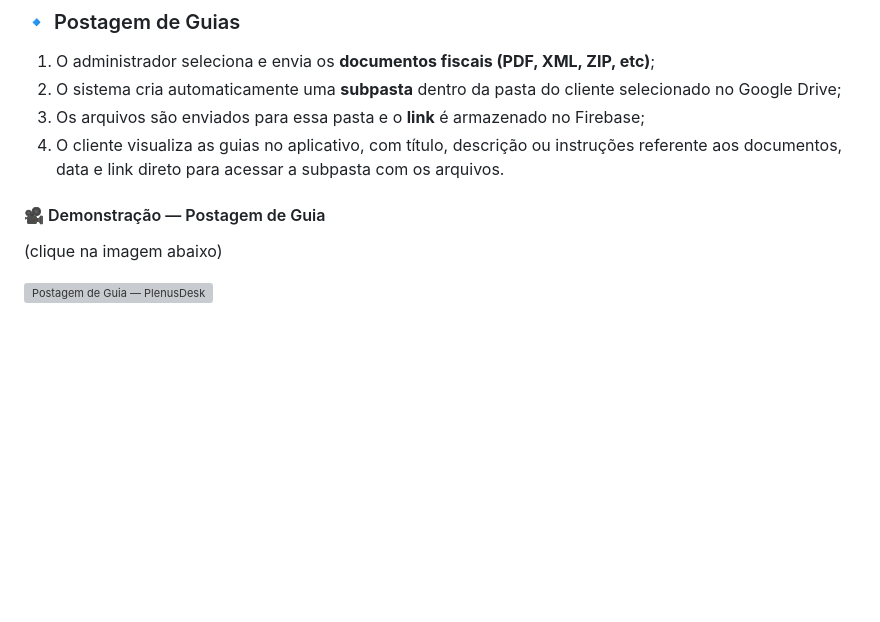
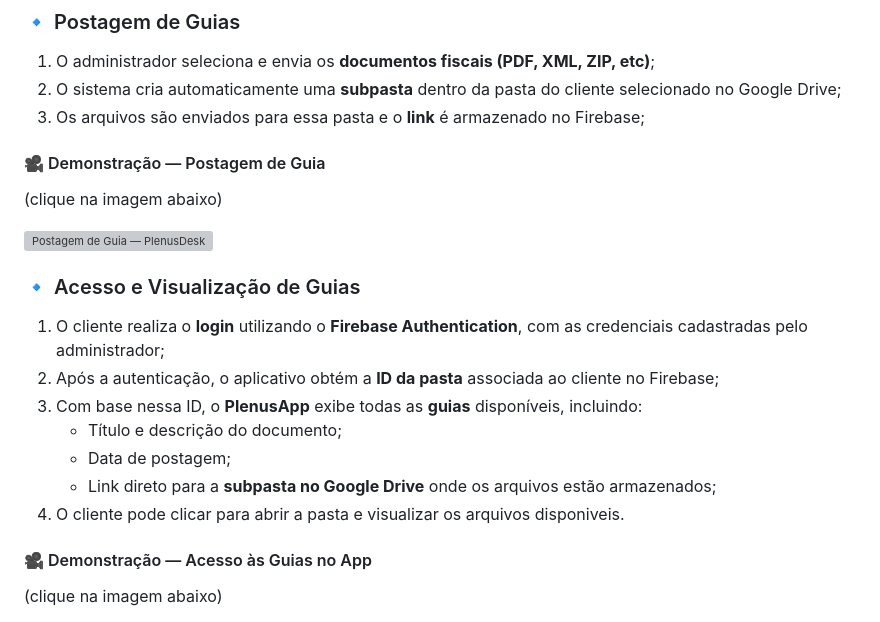
Before and after one commit to Nathan-Dev-udia/PlenusDesk, a Markdown page: README.md, the part around the change printed below. GitHub-like rendering; blank space fills up the shorter version; grey boxes are pictures that could not be loaded.

```diff
--- a/README.md
+++ b/README.md
@@ -34,9 +34,23 @@ O sistema integra **Firebase** e **Google Drive** para sincronização automáti
 1. O administrador seleciona e envia os **documentos fiscais (PDF, XML, ZIP, etc)**;
 2. O sistema cria automaticamente uma **subpasta** dentro da pasta do cliente selecionado no Google Drive;
 3. Os arquivos são enviados para essa pasta e o **link** é armazenado no Firebase;
-4. O cliente visualiza as guias no aplicativo, com título, descrição ou instruções referente aos documentos, data e link direto para acessar a subpasta com os arquivos.
 
 #### 🎥 Demonstração — Postagem de Guia
 (clique na imagem abaixo)
 
 [![Postagem de Guia — PlenusDesk](https://img.youtube.com/vi/0ewJCWLgxqI/0.jpg)](https://youtu.be/0ewJCWLgxqI "Assista no YouTube")
+
+
+### 🔹 Acesso e Visualização de Guias
+
+1. O cliente realiza o **login** utilizando o **Firebase Authentication**, com as credenciais cadastradas pelo administrador;
+2. Após a autenticação, o aplicativo obtém a **ID da pasta** associada ao cliente no Firebase;
+3. Com base nessa ID, o **PlenusApp** exibe todas as **guias** disponíveis, incluindo:
+   - Título e descrição do documento;
+   - Data de postagem;
+   - Link direto para a **subpasta no Google Drive** onde os arquivos estão armazenados;
+4. O cliente pode clicar para abrir a pasta e visualizar os arquivos disponiveis.
+
+#### 🎥 Demonstração — Acesso às Guias no App
+(clique na imagem abaixo)
+
```
Also changed, not shown: other parts of README.md (+1 -0 lines).
